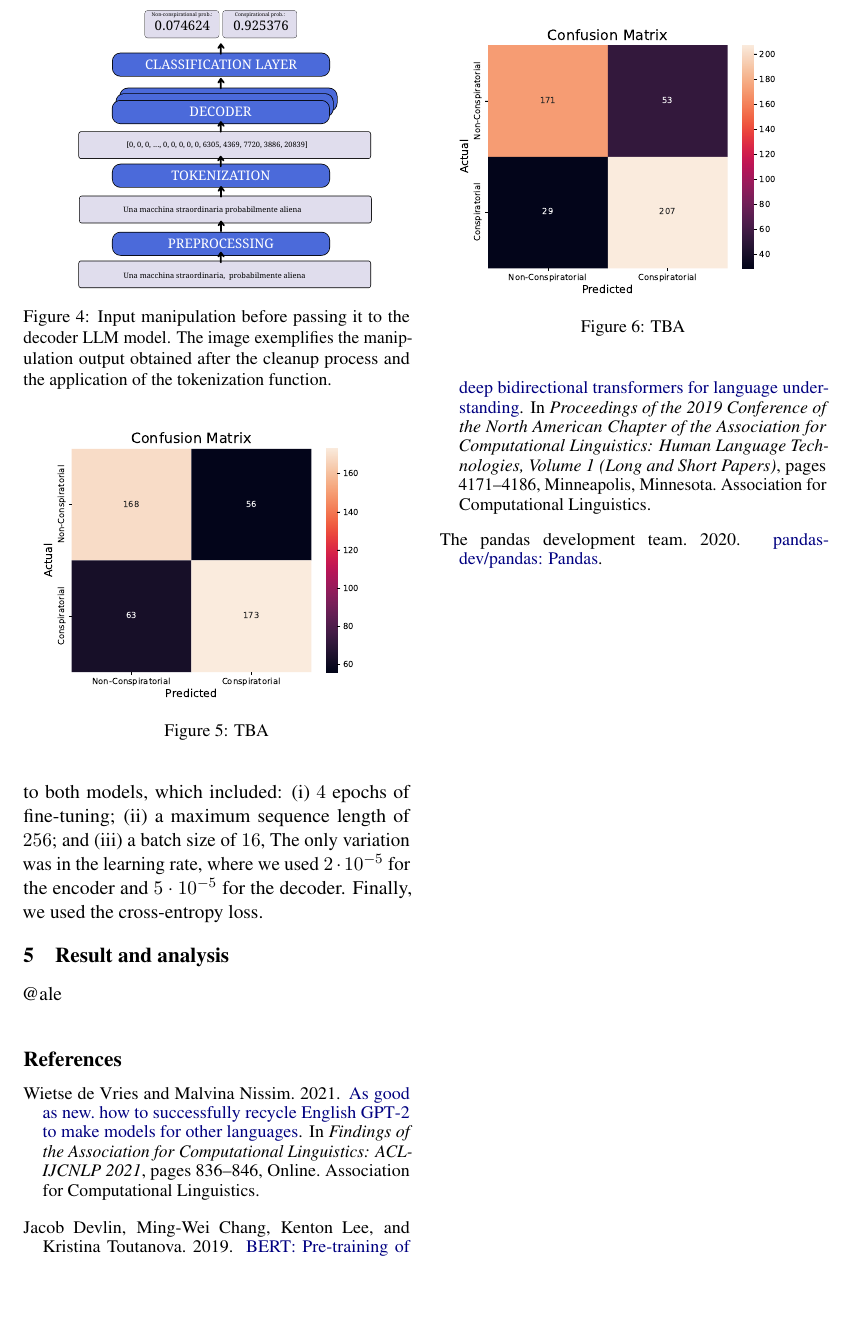
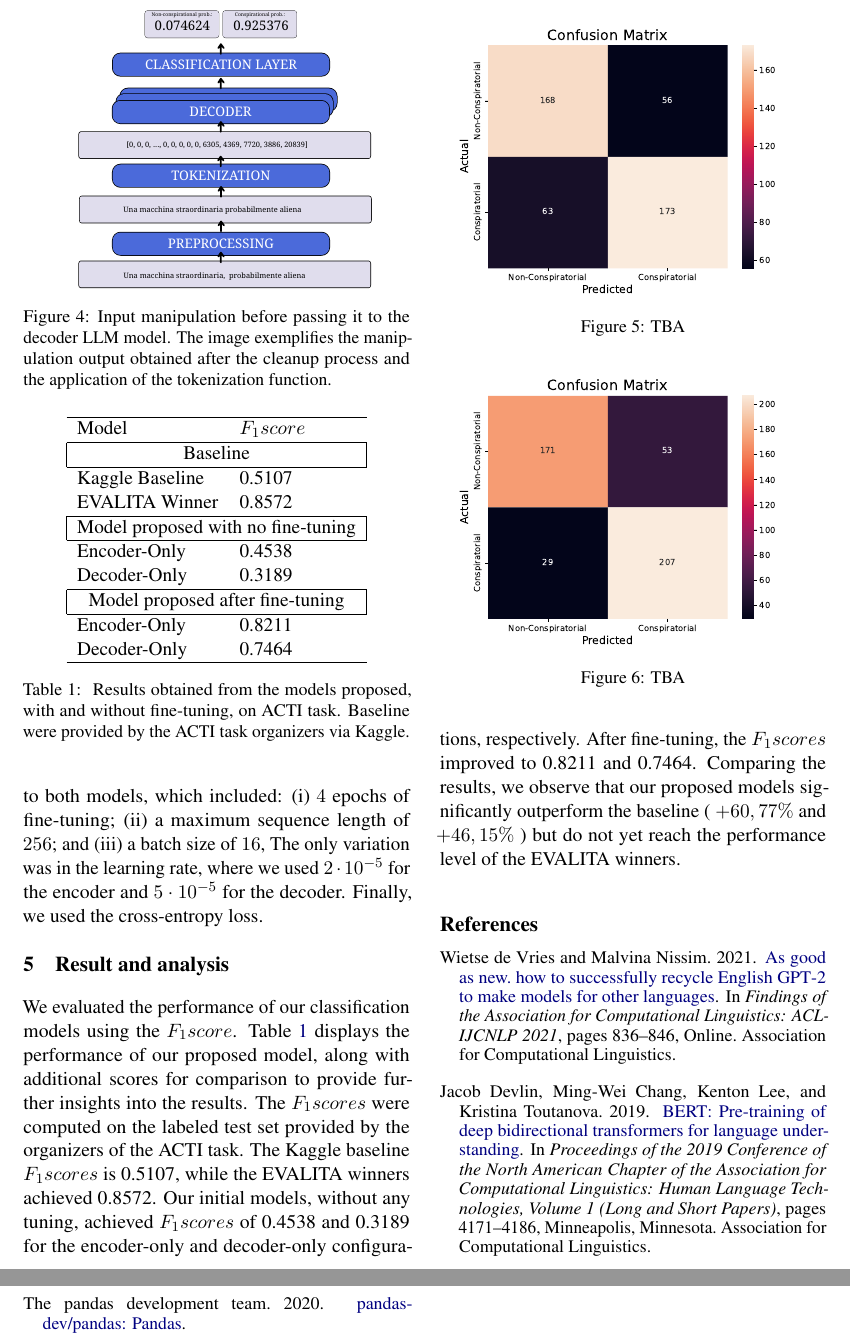
Before and after one commit to anitvam/BISS-2024-LLM-project, a LaTeX paper (BISS-2024-LLM-project.tex): part of page 4 of 4 before the commit and two parts of pages 4 and 5 of 5 after it, the two joined at a grey line, cut so that both start at the same text, the shorter picture padded with empty space. Compiled offline with pdfLaTeX.

Commit message:
results section added

```diff
--- a/BISS-2024-LLM-project.tex
+++ b/BISS-2024-LLM-project.tex
@@ -357,7 +357,55 @@ During the training phase, we focused on fine-tuning two distinct models: one wa
 
 
 \section{Result and analysis}\label{sec:results-analysis}
-@ale
+
+\begin{table}
+  \centering
+\begin{tabular}{ ll  }
+
+  \hline
+   Model & $F_1 score$ \\
+   \hline
+
+   \hline
+   \multicolumn{2}{|c|}{Baseline} \\
+   \hline
+   Kaggle Baseline  & 0.5107    \\
+   EVALITA Winner &   0.8572  \\
+
+   \hline
+   \multicolumn{2}{|c|}{Model proposed with no fine-tuning} \\
+   \hline
+
+   Encoder-Only  &  0.4538    \\
+   Decoder-Only &   0.3189  \\
+
+  \hline
+   \multicolumn{2}{|c|}{Model proposed after fine-tuning}\\
+   \hline
+
+   Encoder-Only  &  0.8211    \\
+   Decoder-Only &   0.7464  \\
+   \hline
+  \end{tabular}
+
+  \caption{\label{table:results}
+    Results obtained from the models proposed, with and without fine-tuning,
+    on ACTI task. Baseline were provided by the ACTI task organizers via Kaggle.
+  }
+\end{table}
+
+We evaluated the performance of our classification models using the $F_1 score$.
+Table \ref{table:results} displays the performance of our proposed model,
+along with additional scores for comparison to provide further insights into the results.
+The $F_1 scores$ were computed on the labeled test set provided by the organizers of the ACTI task.
+The Kaggle baseline $F_1 scores$ is 0.5107, while the EVALITA winners achieved 0.8572.
+Our initial models, without any tuning, achieved $F_1 scores$ of 0.4538 and 0.3189 for the encoder-only
+and decoder-only configurations, respectively. After fine-tuning, the $F_1 scores$ improved to 0.8211 and 0.7464.
+Comparing the results, we observe that our proposed models significantly
+outperform the baseline ( $+60,77\% $ and $+46,15\% $ ) but do not yet reach the performance level of the EVALITA winners.
+
+
+
 \begin{figure}
   \centering
   \includegraphics[width=\columnwidth]{figures/decoder-only-confusion-matrix.pdf}
```
